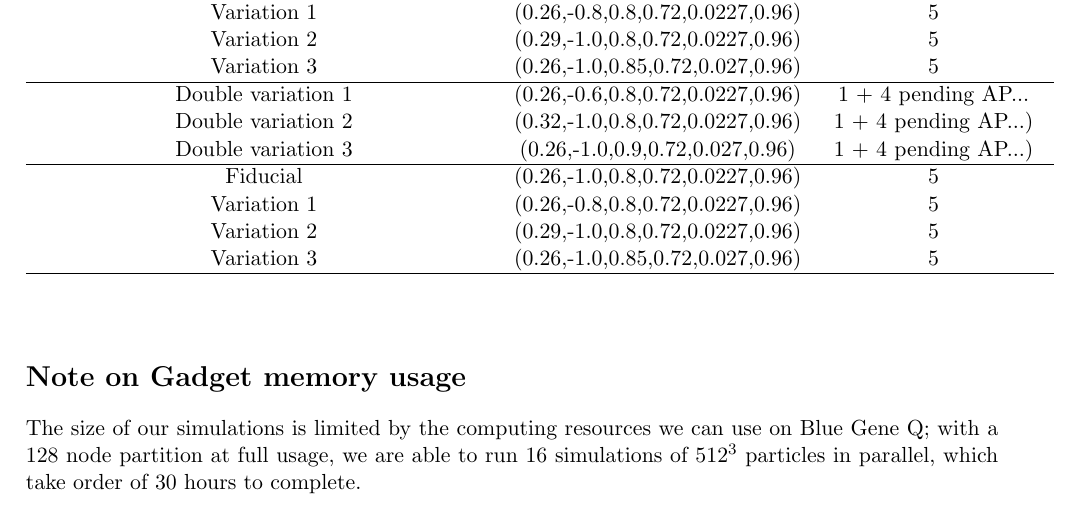
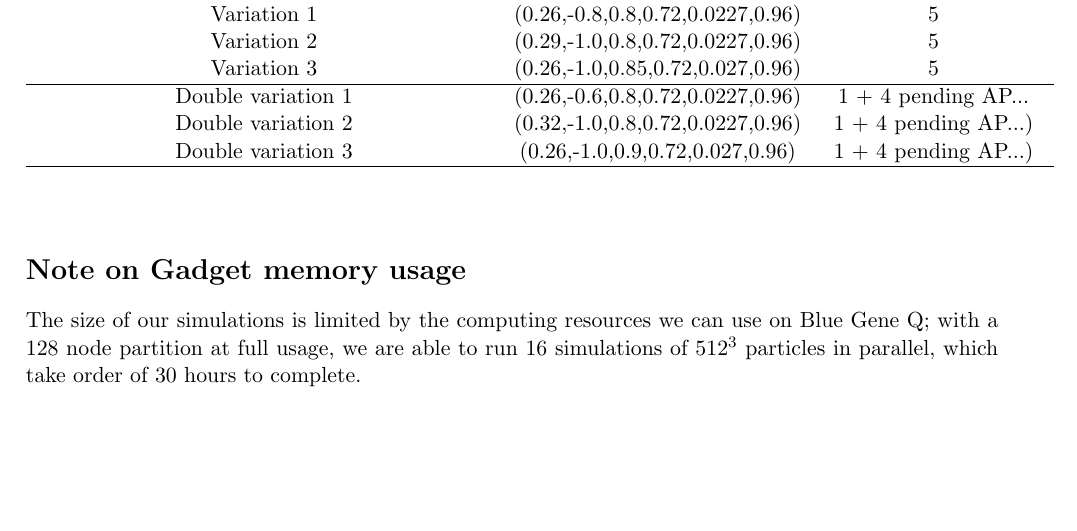
Before and after one commit to apetri/CFHTLens_analysis, a LaTeX document (simulation_batch/specification.tex): part of the page, cut so that both start at the same text. Compiled offline with pdfLaTeX.

Commit message:
Update specification.tex

```diff
--- a/simulation_batch/specification.tex
+++ b/simulation_batch/specification.tex
@@ -40,10 +40,6 @@ Variation 3 & (0.26,-1.0,0.85,0.72,0.027,0.96) & 5 \\ \hline
 Double variation 1 & (0.26,-0.6,0.8,0.72,0.0227,0.96) & 1 + 4 pending AP... \\
 Double variation 2 & (0.32,-1.0,0.8,0.72,0.0227,0.96) & 1 + 4 pending AP...) \\
 Double variation 3 & (0.26,-1.0,0.9,0.72,0.027,0.96) & 1 + 4 pending AP...) \\ \hline
-Fiducial & (0.26,-1.0,0.8,0.72,0.0227,0.96) & 5  \\
-Variation 1 & (0.26,-0.8,0.8,0.72,0.0227,0.96) & 5 \\
-Variation 2 & (0.29,-1.0,0.8,0.72,0.0227,0.96) & 5 \\
-Variation 3 & (0.26,-1.0,0.85,0.72,0.027,0.96) & 5 \\ \hline
 \end{tabular}
 \end{center}
 \end{table}
```
